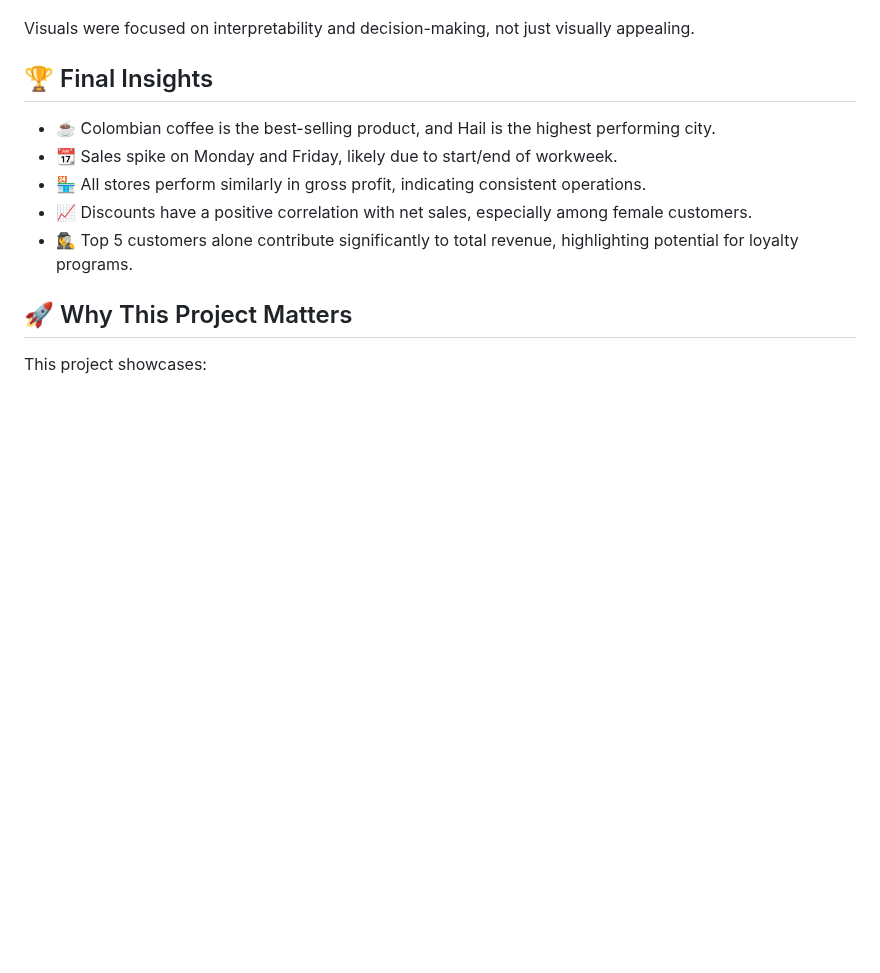
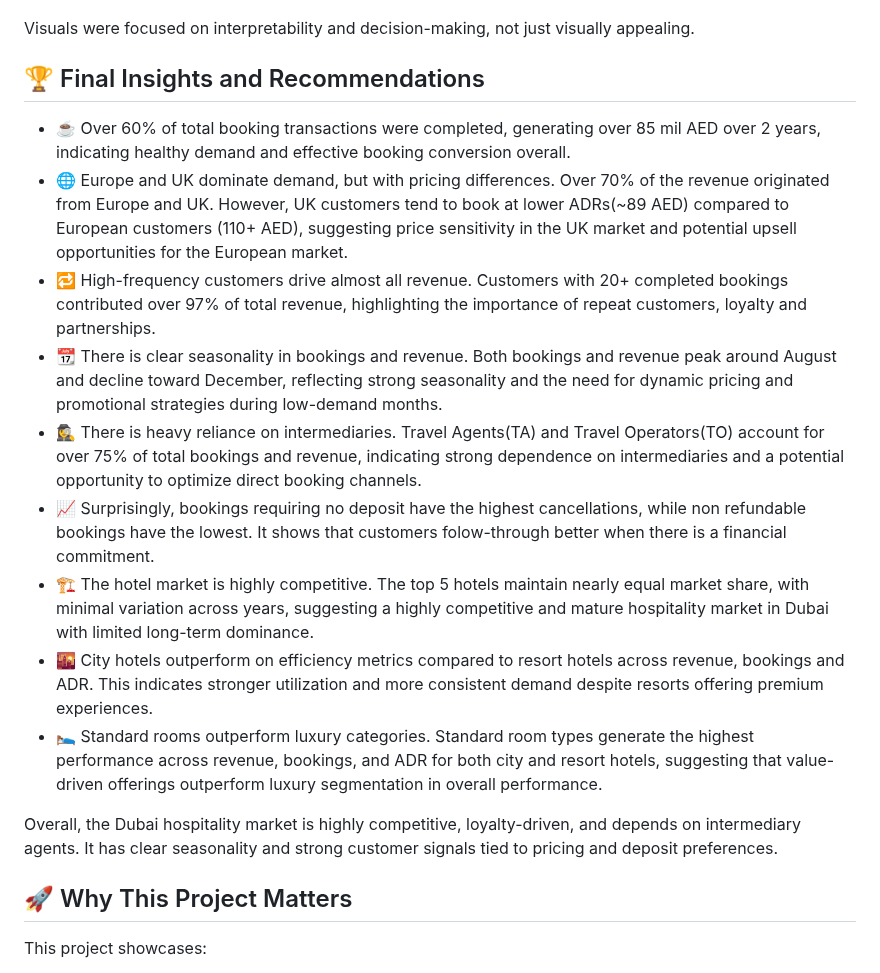
Before and after one commit to Trevor20/SQL-PowerBI-Portfolio, a Markdown page: projects/Project6-HotelAnalysis/README.md, the part around the change. GitHub-like rendering; blank space fills up the shorter version.

```diff
--- a/projects/Project6-HotelAnalysis/README.md
+++ b/projects/Project6-HotelAnalysis/README.md
@@ -189,12 +189,18 @@ Used appropiate visuals per business question, including:
 
 Visuals were focused on interpretability and decision-making, not just visually appealing.
 
-## 🏆 Final Insights
-- ☕ Colombian coffee is the best-selling product, and Hail is the highest performing city.
-- 📆 Sales spike on Monday and Friday, likely due to start/end of workweek.
-- 🏪 All stores perform similarly in gross profit, indicating consistent operations.
-- 📈 Discounts have a positive correlation with net sales, especially among female customers.
-- 🕵️‍♀️ Top 5 customers alone contribute significantly to total revenue, highlighting potential for loyalty programs.
+## 🏆 Final Insights and Recommendations
+- ☕ Over 60% of total booking transactions were completed, generating over 85 mil AED over 2 years, indicating healthy demand and effective booking conversion overall.
+- 🌐 Europe and UK dominate demand, but with pricing differences. Over 70% of the revenue originated from Europe and UK. However, UK customers tend to book at lower ADRs(~89 AED) compared to European customers (110+ AED), suggesting price sensitivity in the UK market and potential upsell opportunities for the European market.
+- 🔁 High-frequency customers drive almost all revenue. Customers with 20+ completed bookings contributed over 97% of total revenue, highlighting the importance of repeat customers, loyalty and partnerships.
+- 📆 There is clear seasonality in bookings and revenue. Both bookings and revenue peak around August and decline toward December, reflecting strong seasonality and the need for dynamic pricing and promotional strategies during low-demand months.
+- 🕵️‍♀️ There is heavy reliance on intermediaries. Travel Agents(TA) and Travel Operators(TO) account for over 75% of total bookings and revenue, indicating strong dependence on intermediaries and a potential opportunity to optimize direct booking channels.
+- 📈 Surprisingly, bookings requiring no deposit have the highest cancellations, while non refundable bookings have the lowest. It shows that customers folow-through better when there is a financial commitment.
+- 🏗️ The hotel market is highly competitive. The top 5 hotels maintain nearly equal market share, with minimal variation across years, suggesting a highly competitive and mature hospitality market in Dubai with limited long-term dominance.
+- 🌇 City hotels outperform on efficiency metrics compared to resort hotels across revenue, bookings and ADR. This indicates stronger utilization and more consistent demand despite resorts offering premium experiences.
+- 🛌 Standard rooms outperform luxury categories. Standard room types generate the highest performance across revenue, bookings, and ADR for both city and resort hotels, suggesting that value-driven offerings outperform luxury segmentation in overall performance.
+
+Overall, the Dubai hospitality market is highly competitive, loyalty-driven, and depends on intermediary agents. It has clear seasonality and strong customer signals tied to pricing and deposit preferences.
 
 ## 🚀 Why This Project Matters
 This project showcases:
```
